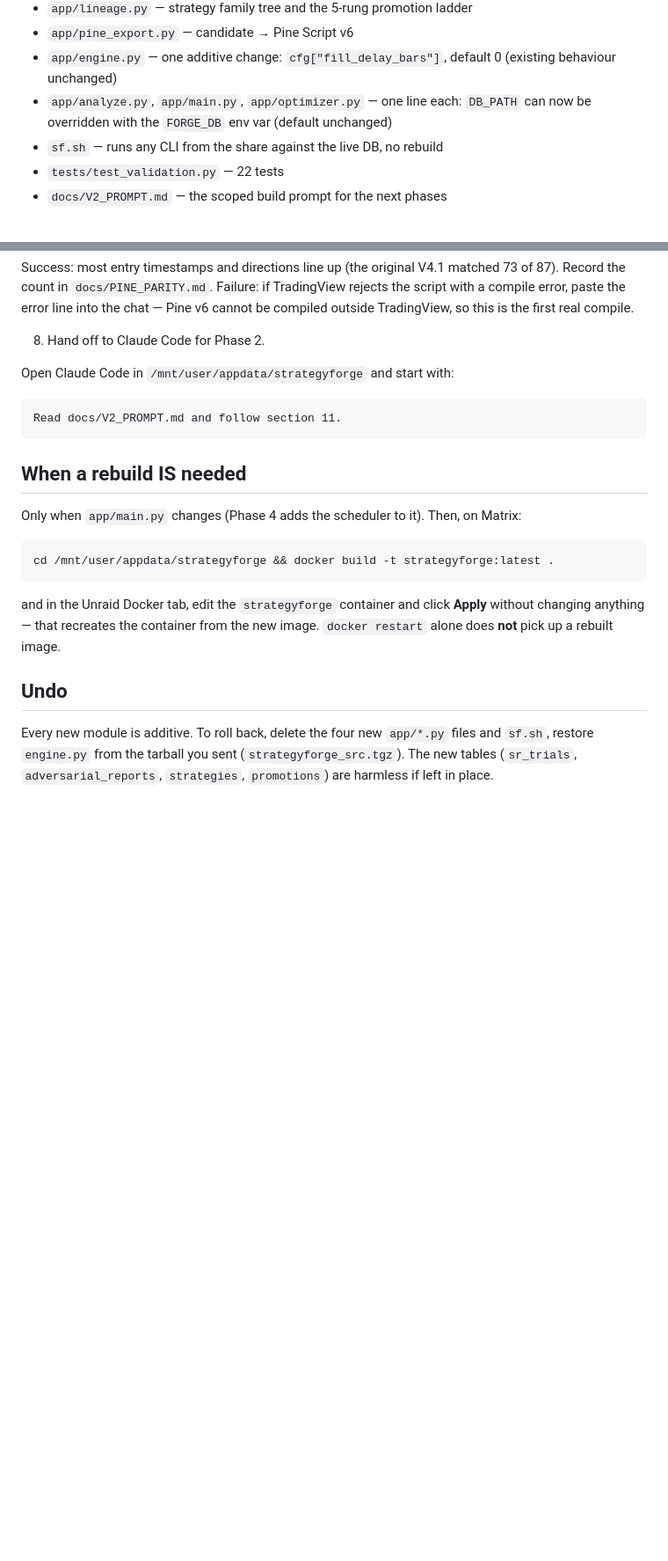
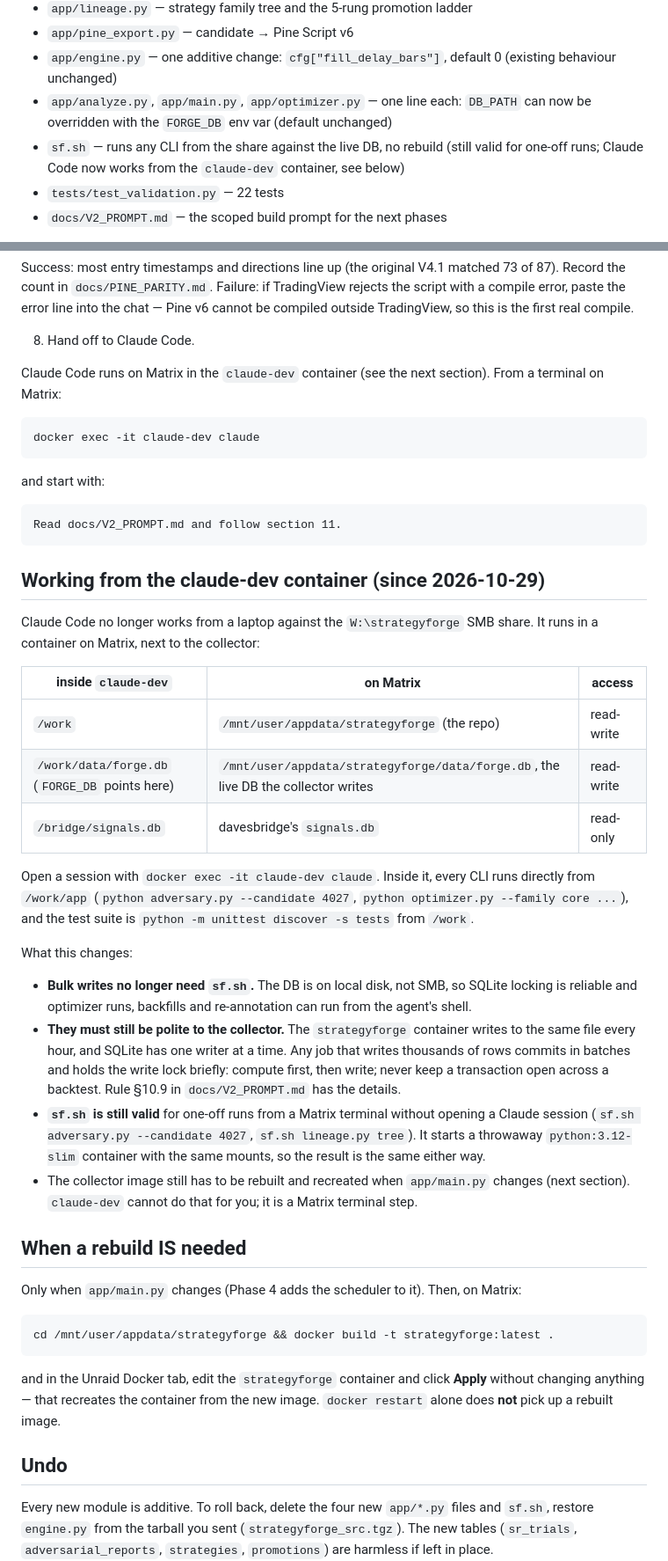
Before and after one commit to davydoolittle/strategyforge, a Markdown page: docs/V2_INSTALL.md, 2 parts joined by grey strips. Shown at 88% size. Drawn GitHub-style; blank space fills up the shorter version.

Commit message:
docs: agent runs in claude-dev on Matrix; revise §10.9 bulk-write rule
Bulk writes to forge.db no longer need sf.sh: the DB is on local disk, not
SMB. They must still commit in batches and hold the write lock briefly,
because the collector writes hourly. V2_INSTALL describes the claude-dev
setup (docker exec -it claude-dev claude); sf.sh stays valid for one-off runs.

Co-Authored-By: Claude Opus 5.5 <noreply@anthropic.com>

````diff
--- a/docs/V2_INSTALL.md
+++ b/docs/V2_INSTALL.md
@@ -8,7 +8,7 @@ What this adds to `strategyforge`:
 - `app/pine_export.py` — candidate → Pine Script v6
 - `app/engine.py` — one additive change: `cfg["fill_delay_bars"]`, default 0 (existing behaviour unchanged)
 - `app/analyze.py`, `app/main.py`, `app/optimizer.py` — one line each: `DB_PATH` can now be overridden with the `FORGE_DB` env var (default unchanged)
-- `sf.sh` — runs any CLI from the share against the live DB, no rebuild
+- `sf.sh` — runs any CLI from the share against the live DB, no rebuild (still valid for one-off runs; Claude Code now works from the `claude-dev` container, see below)
 - `tests/test_validation.py` — 22 tests
 - `docs/V2_PROMPT.md` — the scoped build prompt for the next phases
 
@@ -96,13 +96,38 @@ The file is at `W:\strategyforge\data\exports\SF_c1033_BTC-USD_1h.pine` on your
 Success: most entry timestamps and directions line up (the original V4.1 matched 73 of 87). Record the count in `docs/PINE_PARITY.md`.
 Failure: if TradingView rejects the script with a compile error, paste the error line into the chat — Pine v6 cannot be compiled outside TradingView, so this is the first real compile.
 
-8. Hand off to Claude Code for Phase 2.
+8. Hand off to Claude Code.
 
-Open Claude Code in `/mnt/user/appdata/strategyforge` and start with:
+Claude Code runs on Matrix in the `claude-dev` container (see the next section). From a terminal on Matrix:
+
+```
+docker exec -it claude-dev claude
+```
+
+and start with:
 
 ```
 Read docs/V2_PROMPT.md and follow section 11.
 ```
+
+## Working from the claude-dev container (since 2026-10-29)
+
+Claude Code no longer works from a laptop against the `W:\strategyforge` SMB share. It runs in a container on Matrix, next to the collector:
+
+| inside `claude-dev` | on Matrix | access |
+|---|---|---|
+| `/work` | `/mnt/user/appdata/strategyforge` (the repo) | read-write |
+| `/work/data/forge.db` (`FORGE_DB` points here) | `/mnt/user/appdata/strategyforge/data/forge.db`, the live DB the collector writes | read-write |
+| `/bridge/signals.db` | davesbridge's `signals.db` | read-only |
+
+Open a session with `docker exec -it claude-dev claude`. Inside it, every CLI runs directly from `/work/app` (`python adversary.py --candidate 4027`, `python optimizer.py --family core ...`), and the test suite is `python -m unittest discover -s tests` from `/work`.
+
+What this changes:
+
+- **Bulk writes no longer need `sf.sh`.** The DB is on local disk, not SMB, so SQLite locking is reliable and optimizer runs, backfills and re-annotation can run from the agent's shell.
+- **They must still be polite to the collector.** The `strategyforge` container writes to the same file every hour, and SQLite has one writer at a time. Any job that writes thousands of rows commits in batches and holds the write lock briefly: compute first, then write; never keep a transaction open across a backtest. Rule §10.9 in `docs/V2_PROMPT.md` has the details.
+- **`sf.sh` is still valid** for one-off runs from a Matrix terminal without opening a Claude session (`sf.sh adversary.py --candidate 4027`, `sf.sh lineage.py tree`). It starts a throwaway `python:3.12-slim` container with the same mounts, so the result is the same either way.
+- The collector image still has to be rebuilt and recreated when `app/main.py` changes (next section). `claude-dev` cannot do that for you; it is a Matrix terminal step.
 
 ## When a rebuild IS needed
 
````
Also changed, not shown: docs/V2_PROMPT.md (+10 -4 lines).
